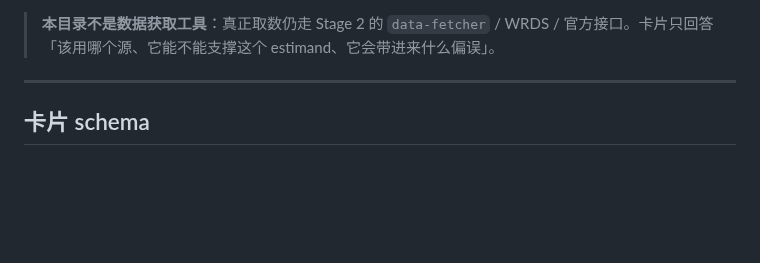
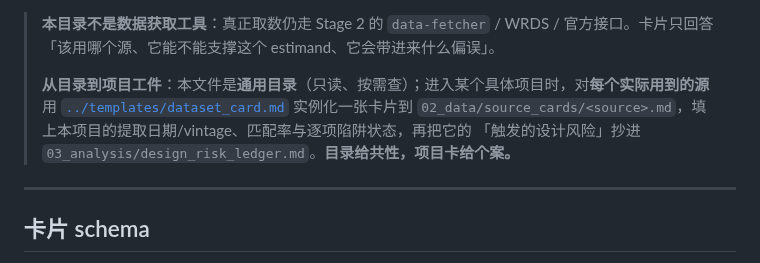
Before and after one commit to brycewang-stanford/Paper-WorkFlow, a Markdown page: references/dataset-cards.md, the part around the change. Drawn GitHub-style; blank space fills up the shorter version.

```diff
--- a/references/dataset-cards.md
+++ b/references/dataset-cards.md
@@ -12,6 +12,11 @@
 
 > **本目录不是数据获取工具**：真正取数仍走 Stage 2 的 `data-fetcher` / WRDS / 官方接口。卡片只回答
 > 「该用哪个源、它能不能支撑这个 estimand、它会带进来什么偏误」。
+>
+> **从目录到项目工件**：本文件是**通用目录**（只读、按需查）；进入某个具体项目时，对**每个实际用到的源**
+> 用 [`../templates/dataset_card.md`](../templates/dataset_card.md) 实例化一张卡片到
+> `02_data/source_cards/<source>.md`，填上本项目的提取日期/vintage、匹配率与逐项陷阱状态，再把它的
+> 「触发的设计风险」抄进 `03_analysis/design_risk_ledger.md`。**目录给共性，项目卡给个案。**
 
 ---
 
```
Also changed, not shown: templates/dataset_card.md (added, +46 -0 lines).
